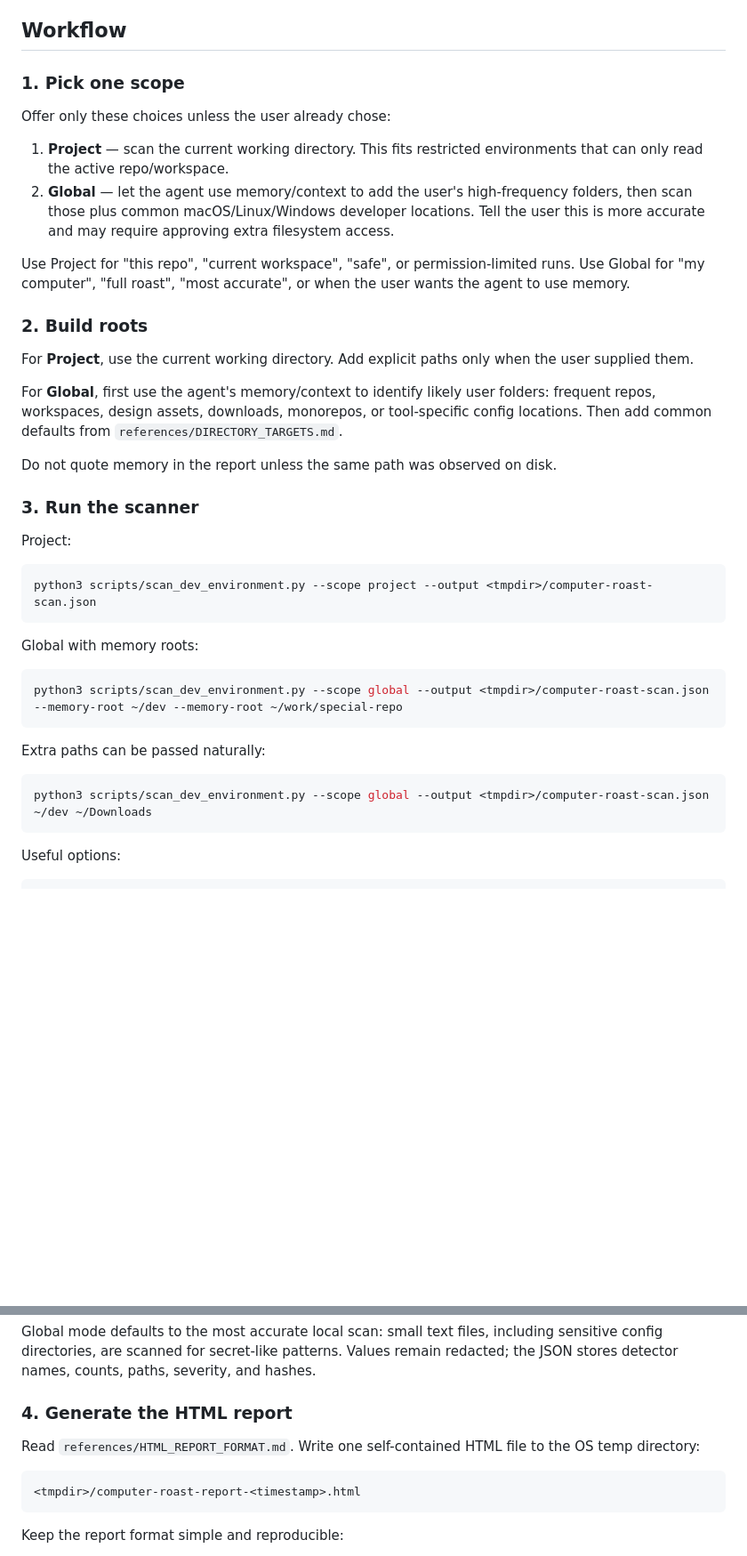
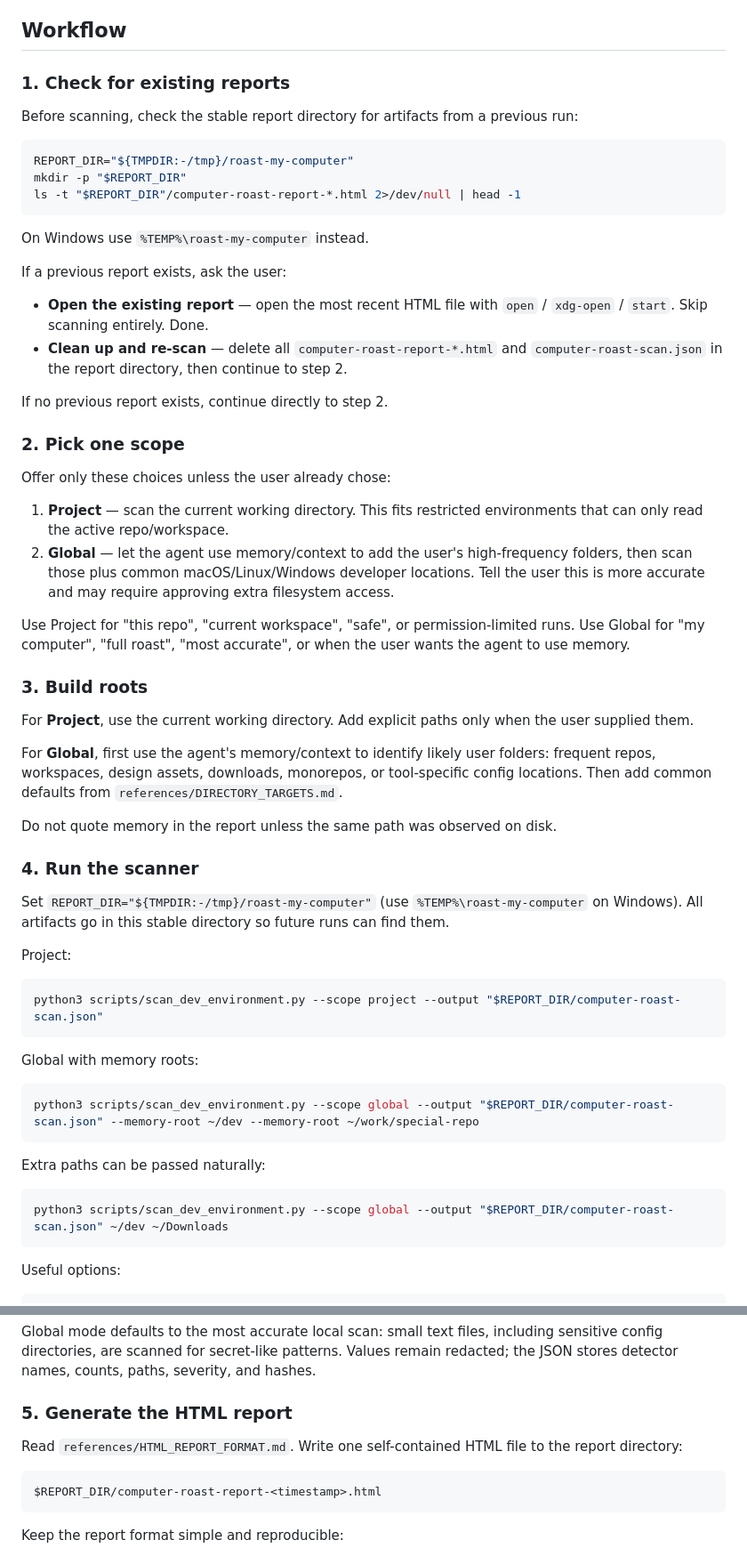
Before and after one commit to thedavidweng/entropy-reduction-skill, a Markdown page: maintenance/roast-my-computer/SKILL.md, 2 parts joined by grey strips. Shown at 89% size. GitHub-like rendering; blank space fills up the shorter version.

Commit message:
feat(roast-my-computer): recycle previous reports before re-scanning
Add step 1 to the workflow: before scanning, check the stable report
directory for HTML reports from a previous run. If found, ask the user
whether to open the existing report (skip the 50s scan entirely) or
clean up and re-scan.

Reports now go to a stable subdir (TMPDIR/roast-my-computer on Unix,
TEMP/roast-my-computer on Windows) instead of a fresh mktemp -d each
run. A fresh mktemp could never be discovered by the next session,
which made recycling impossible. The stable dir is still inside the
OS temp tree and cleared on the OS normal schedule, so the privacy
posture is unchanged.

Updated SKILL.md (new step 1 + renumbered 2-7 + path references),
HTML_REPORT_FORMAT.md (scaffold path), and PRIVACY_RULES.md (report
location wording).

Generated with [Devin](https://devin.ai)

Co-Authored-By: Devin <158243242+devin-ai-integration[bot]@users.noreply.github.com>

````diff
--- a/maintenance/roast-my-computer/SKILL.md
+++ b/maintenance/roast-my-computer/SKILL.md
@@ -13,7 +13,26 @@ Run locally through the executing agent, using the user's filesystem. Treat memo
 
 ## Workflow
 
-### 1. Pick one scope
+### 1. Check for existing reports
+
+Before scanning, check the stable report directory for artifacts from a previous run:
+
+```bash
+REPORT_DIR="${TMPDIR:-/tmp}/roast-my-computer"
+mkdir -p "$REPORT_DIR"
+ls -t "$REPORT_DIR"/computer-roast-report-*.html 2>/dev/null | head -1
+```
+
+On Windows use `%TEMP%\roast-my-computer` instead.
+
+If a previous report exists, ask the user:
+
+- **Open the existing report** — open the most recent HTML file with `open` / `xdg-open` / `start`. Skip scanning entirely. Done.
+- **Clean up and re-scan** — delete all `computer-roast-report-*.html` and `computer-roast-scan.json` in the report directory, then continue to step 2.
+
+If no previous report exists, continue directly to step 2.
+
+### 2. Pick one scope
 
 Offer only these choices unless the user already chose:
 
@@ -22,7 +41,7 @@ Offer only these choices unless the user already chose:
 
 Use Project for "this repo", "current workspace", "safe", or permission-limited runs. Use Global for "my computer", "full roast", "most accurate", or when the user wants the agent to use memory.
 
-### 2. Build roots
+### 3. Build roots
 
 For **Project**, use the current working directory. Add explicit paths only when the user supplied them.
 
@@ -30,24 +49,26 @@ For **Global**, first use the agent's memory/context to identify likely user fol
 
 Do not quote memory in the report unless the same path was observed on disk.
 
-### 3. Run the scanner
+### 4. Run the scanner
+
+Set `REPORT_DIR="${TMPDIR:-/tmp}/roast-my-computer"` (use `%TEMP%\roast-my-computer` on Windows). All artifacts go in this stable directory so future runs can find them.
 
 Project:
 
 ```bash
-python3 scripts/scan_dev_environment.py --scope project --output <tmpdir>/computer-roast-scan.json
+python3 scripts/scan_dev_environment.py --scope project --output "$REPORT_DIR/computer-roast-scan.json"
 ```
 
 Global with memory roots:
 
 ```bash
-python3 scripts/scan_dev_environment.py --scope global --output <tmpdir>/computer-roast-scan.json --memory-root ~/dev --memory-root ~/work/special-repo
+python3 scripts/scan_dev_environment.py --scope global --output "$REPORT_DIR/computer-roast-scan.json" --memory-root ~/dev --memory-root ~/work/special-repo
 ```
 
 Extra paths can be passed naturally:
 
 ```bash
-python3 scripts/scan_dev_environment.py --scope global --output <tmpdir>/computer-roast-scan.json ~/dev ~/Downloads
+python3 scripts/scan_dev_environment.py --scope global --output "$REPORT_DIR/computer-roast-scan.json" ~/dev ~/Downloads
 ```
 
 Useful options:
@@ -71,12 +92,12 @@ The scanner has hard limits on wall-clock time, total entries, per-directory ent
 
 Global mode defaults to the most accurate local scan: small text files, including sensitive config directories, are scanned for secret-like patterns. Values remain redacted; the JSON stores detector names, counts, paths, severity, and hashes.
 
-### 4. Generate the HTML report
+### 5. Generate the HTML report
 
-Read `references/HTML_REPORT_FORMAT.md`. Write one self-contained HTML file to the OS temp directory:
+Read `references/HTML_REPORT_FORMAT.md`. Write one self-contained HTML file to the report directory:
 
 ```txt
-<tmpdir>/computer-roast-report-<timestamp>.html
+$REPORT_DIR/computer-roast-report-<timestamp>.html
 ```
 
 Keep the report format simple and reproducible:
````
Also changed, not shown: other parts of maintenance/roast-my-computer/SKILL.md (+6 -2 lines), 2 other files.
